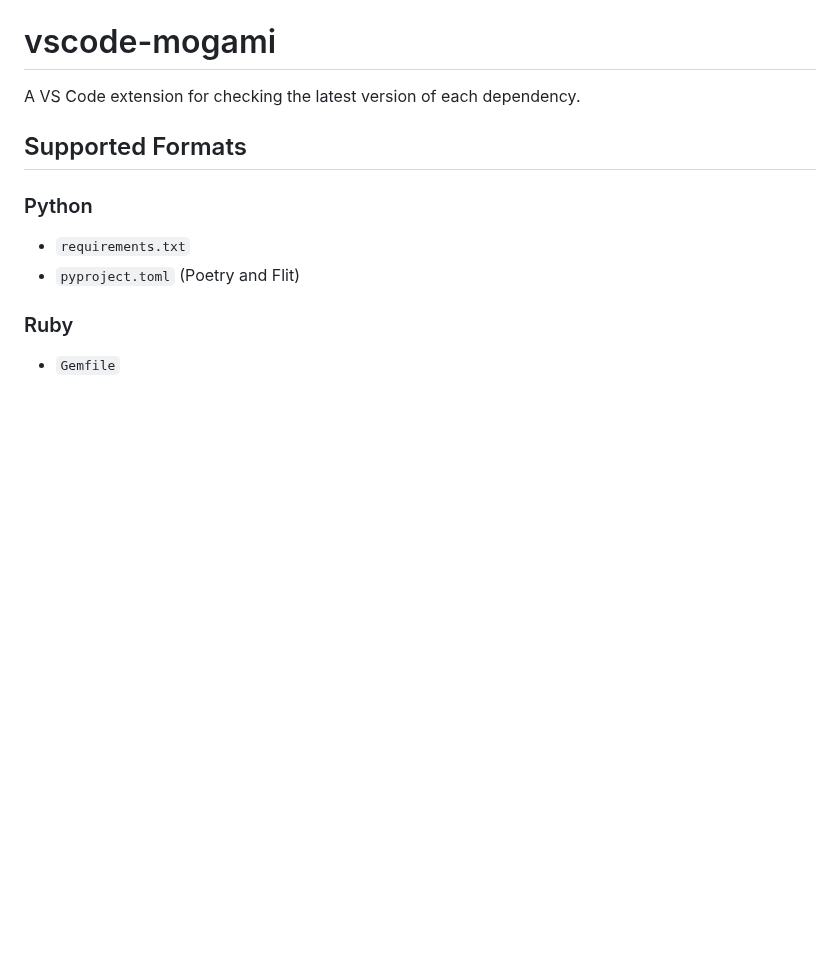
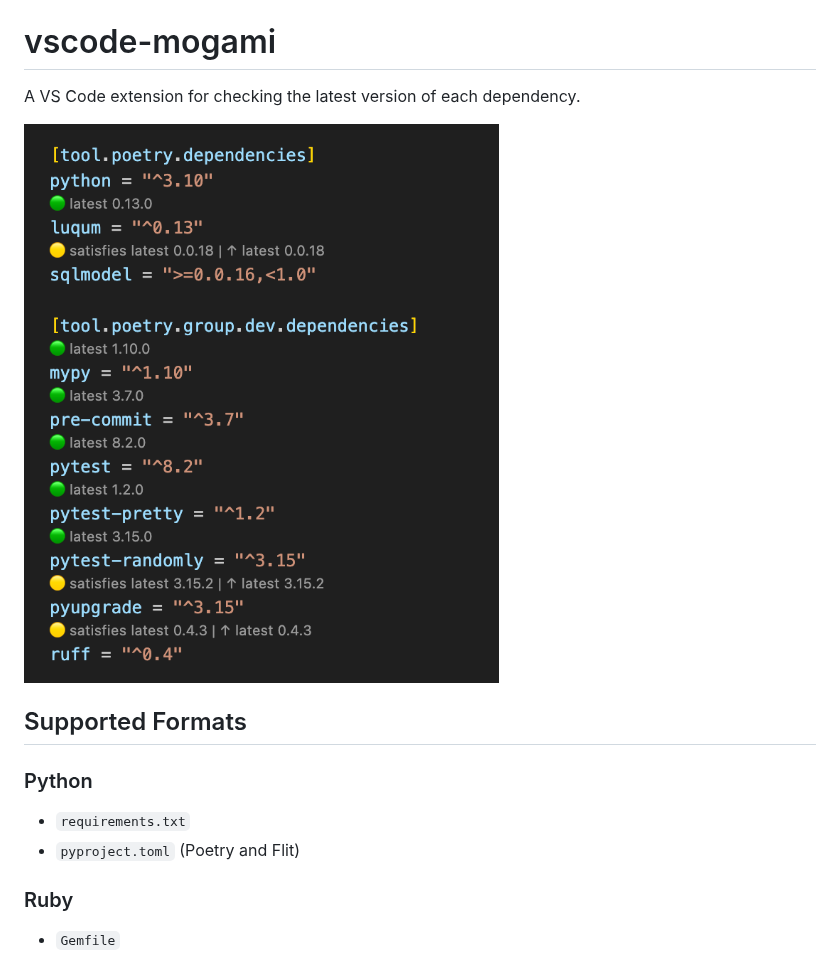
Before and after one commit to ninoseki/vscode-mogami, a Markdown page: README.md, the part around the change. Drawn GitHub-style; pictures changed too: screenshots/1.png (added); blank space fills up the shorter version.

Commit message:
docs: add screenshot [skip ci]

```diff
--- a/README.md
+++ b/README.md
@@ -1,6 +1,8 @@
 # vscode-mogami
 
 A VS Code extension for checking the latest version of each dependency.
+
+![img](https://raw.githubusercontent.com/ninoseki/vscode-mogami/main/screenshots/1.png)
 
 ## Supported Formats
 
```
